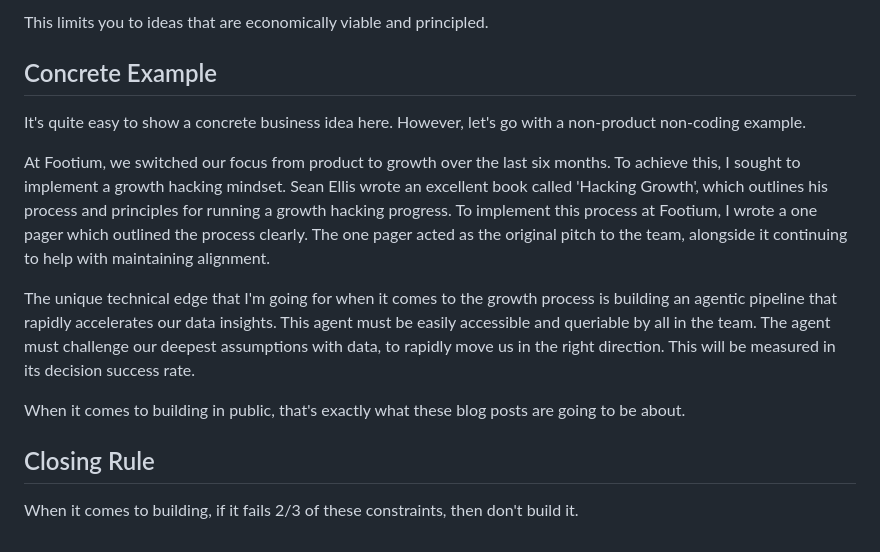
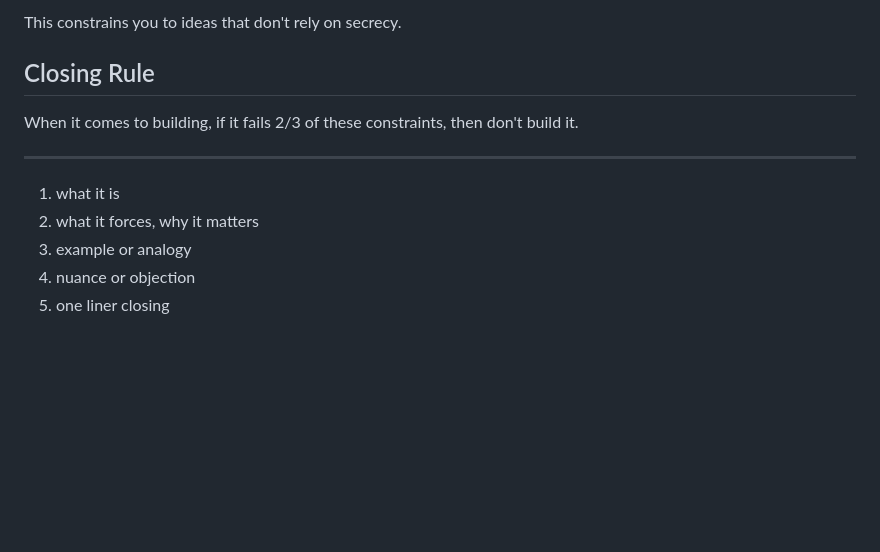
Before and after one commit to logiclogue/jordanlord.co.uk, a Markdown page: src/blog/3-constraints.md, the part around one of its changes. GitHub-like rendering; blank space fills up the shorter version.

```diff
--- a/src/blog/3-constraints.md
+++ b/src/blog/3-constraints.md
@@ -91,28 +76,14 @@ don't build it.
-This limits you to ideas that are economically viable and principled.
-
-## Concrete Example
-
-It's quite easy to show a concrete business idea here. However, let's go with a
-non-product non-coding example.
-
-At Footium, we switched our focus from product to growth over the last six
-months. To achieve this, I sought to implement a growth hacking mindset. Sean
-Ellis wrote an excellent book called 'Hacking Growth', which outlines his
-process and principles for running a growth hacking progress. To implement this
-process at Footium, I wrote a one pager which outlined the process clearly. The
-one pager acted as the original pitch to the team, alongside it continuing to
-help with maintaining alignment.
-
-The unique technical edge that I'm going for when it comes to the growth process
-is building an agentic pipeline that rapidly accelerates our data insights. This
-agent must be easily accessible and queriable by all in the team. The agent must
-challenge our deepest assumptions with data, to rapidly move us in the right
-direction. This will be measured in its decision success rate.
-
-When it comes to building in public, that's exactly what these blog posts are
-going to be about.
+This constrains you to ideas that don't rely on secrecy.
 
 ## Closing Rule
 
 When it comes to building, if it fails 2/3 of these constraints, then don't
 build it.
+
+---
+
+1. what it is
+2. what it forces, why it matters
+3. example or analogy
+4. nuance or objection
+5. one liner closing
```
Also changed, not shown: other parts of src/blog/3-constraints.md (+55 -70 lines).
